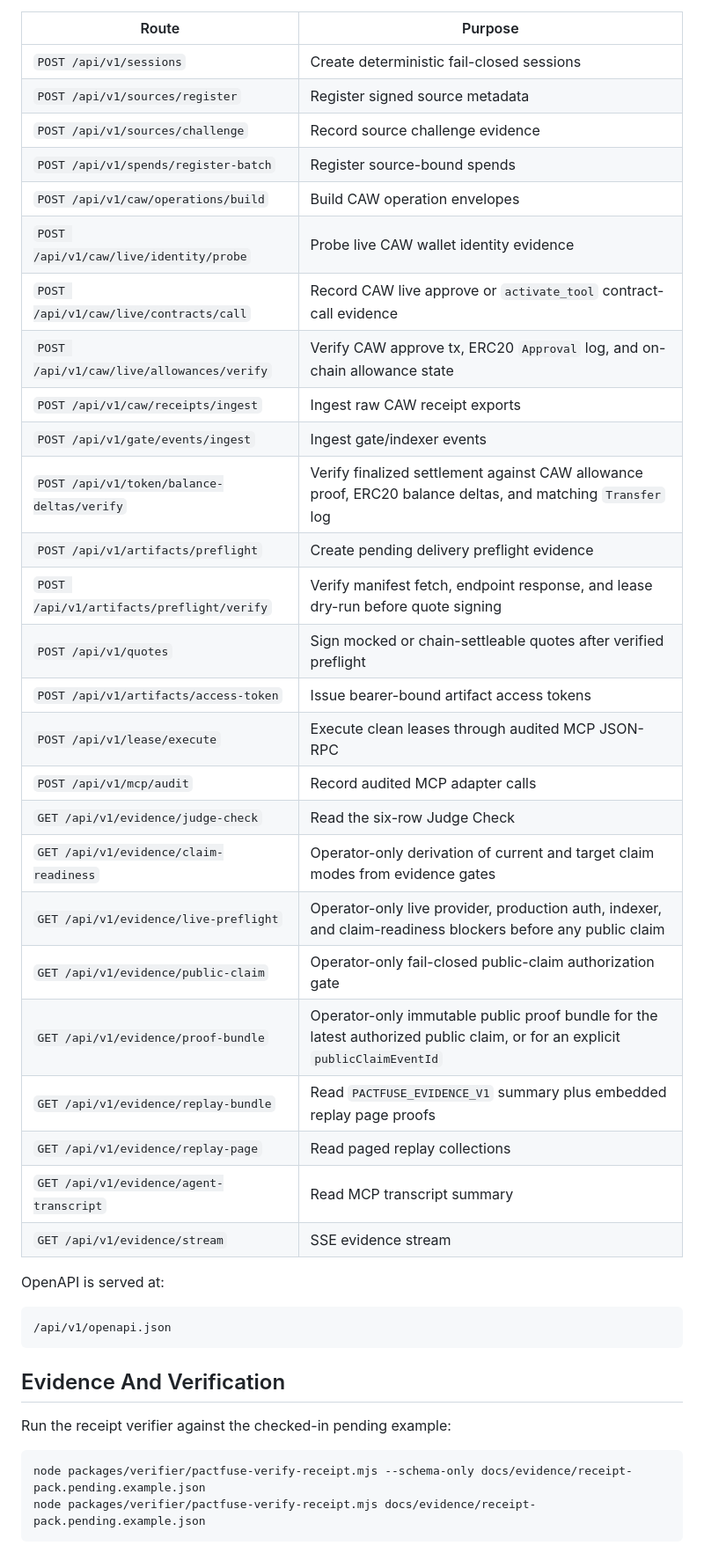
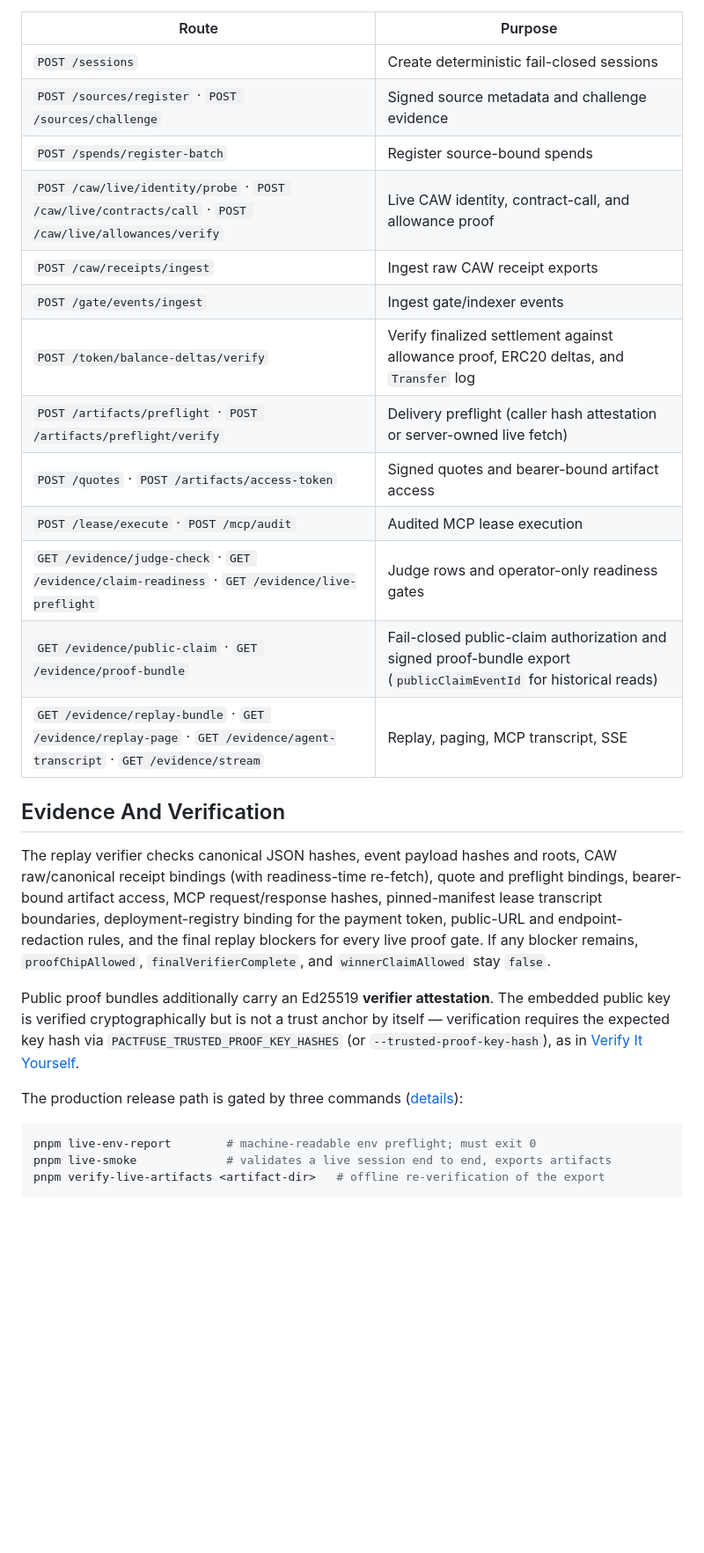
Before and after one commit to beautifulrem/PactFuse, a Markdown page: README.md, the part around one of its changes. Shown at 88% size. Rendered like a GitHub page; blank space fills up the shorter version.

````diff
--- a/README.md
+++ b/README.md
@@ -190,45 +248,31 @@ Important `/api/v1` routes:
 
 | Route | Purpose |
 | --- | --- |
-| `POST /api/v1/sessions` | Create deterministic fail-closed sessions |
-| `POST /api/v1/sources/register` | Register signed source metadata |
-| `POST /api/v1/sources/challenge` | Record source challenge evidence |
-| `POST /api/v1/spends/register-batch` | Register source-bound spends |
-| `POST /api/v1/caw/operations/build` | Build CAW operation envelopes |
-| `POST /api/v1/caw/live/identity/probe` | Probe live CAW wallet identity evidence |
-| `POST /api/v1/caw/live/contracts/call` | Record CAW live approve or `activate_tool` contract-call evidence |
-| `POST /api/v1/caw/live/allowances/verify` | Verify CAW approve tx, ERC20 `Approval` log, and on-chain allowance state |
-| `POST /api/v1/caw/receipts/ingest` | Ingest raw CAW receipt exports |
-| `POST /api/v1/gate/events/ingest` | Ingest gate/indexer events |
-| `POST /api/v1/token/balance-deltas/verify` | Verify finalized settlement against CAW allowance proof, ERC20 balance deltas, and matching `Transfer` log |
-| `POST /api/v1/artifacts/preflight` | Create pending delivery preflight evidence |
-| `POST /api/v1/artifacts/preflight/verify` | Verify manifest fetch, endpoint response, and lease dry-run before quote signing |
-| `POST /api/v1/quotes` | Sign mocked or chain-settleable quotes after verified preflight |
-| `POST /api/v1/artifacts/access-token` | Issue bearer-bound artifact access tokens |
-| `POST /api/v1/lease/execute` | Execute clean leases through audited MCP JSON-RPC |
-| `POST /api/v1/mcp/audit` | Record audited MCP adapter calls |
-| `GET /api/v1/evidence/judge-check` | Read the six-row Judge Check |
-| `GET /api/v1/evidence/claim-readiness` | Operator-only derivation of current and target claim modes from evidence gates |
-| `GET /api/v1/evidence/live-preflight` | Operator-only live provider, production auth, indexer, and claim-readiness blockers before any public claim |
-| `GET /api/v1/evidence/public-claim` | Operator-only fail-closed public-claim authorization gate |
-| `GET /api/v1/evidence/proof-bundle` | Operator-only immutable public proof bundle for the latest authorized public claim, or for an explicit `publicClaimEventId` |
-| `GET /api/v1/evidence/replay-bundle` | Read `PACTFUSE_EVIDENCE_V1` summary plus embedded replay page proofs |
-| `GET /api/v1/evidence/replay-page` | Read paged replay collections |
-| `GET /api/v1/evidence/agent-transcript` | Read MCP transcript summary |
-| `GET /api/v1/evidence/stream` | SSE evidence stream |
-
-OpenAPI is served at:
-
-```text
-/api/v1/openapi.json
-```
+| `POST /sessions` | Create deterministic fail-closed sessions |
+| `POST /sources/register` · `POST /sources/challenge` | Signed source metadata and challenge evidence |
+| `POST /spends/register-batch` | Register source-bound spends |
+| `POST /caw/live/identity/probe` · `POST /caw/live/contracts/call` · `POST /caw/live/allowances/verify` | Live CAW identity, contract-call, and allowance proof |
+| `POST /caw/receipts/ingest` | Ingest raw CAW receipt exports |
+| `POST /gate/events/ingest` | Ingest gate/indexer events |
+| `POST /token/balance-deltas/verify` | Verify finalized settlement against allowance proof, ERC20 deltas, and `Transfer` log |
+| `POST /artifacts/preflight` · `POST /artifacts/preflight/verify` | Delivery preflight (caller hash attestation or server-owned live fetch) |
+| `POST /quotes` · `POST /artifacts/access-token` | Signed quotes and bearer-bound artifact access |
+| `POST /lease/execute` · `POST /mcp/audit` | Audited MCP lease execution |
+| `GET /evidence/judge-check` · `GET /evidence/claim-readiness` · `GET /evidence/live-preflight` | Judge rows and operator-only readiness gates |
+| `GET /evidence/public-claim` · `GET /evidence/proof-bundle` | Fail-closed public-claim authorization and signed proof-bundle export (`publicClaimEventId` for historical reads) |
+| `GET /evidence/replay-bundle` · `GET /evidence/replay-page` · `GET /evidence/agent-transcript` · `GET /evidence/stream` | Replay, paging, MCP transcript, SSE |
 
 ## Evidence And Verification
 
-Run the receipt verifier against the checked-in pending example:
+The replay verifier checks canonical JSON hashes, event payload hashes and roots, CAW raw/canonical receipt bindings (with readiness-time re-fetch), quote and preflight bindings, bearer-bound artifact access, MCP request/response hashes, pinned-manifest lease transcript boundaries, deployment-registry binding for the payment token, public-URL and endpoint-redaction rules, and the final replay blockers for every live proof gate. If any blocker remains, `proofChipAllowed`, `finalVerifierComplete`, and `winnerClaimAllowed` stay `false`.
+
+Public proof bundles additionally carry an Ed25519 **verifier attestation**. The embedded public key is verified cryptographically but is not a trust anchor by itself — verification requires the expected key hash via `PACTFUSE_TRUSTED_PROOF_KEY_HASHES` (or `--trusted-proof-key-hash`), as in [Verify It Yourself](#verify-it-yourself).
+
+The production release path is gated by three commands ([details](docs/evidence/receipt-verifier.md)):
 
 ```sh
-node packages/verifier/pactfuse-verify-receipt.mjs --schema-only docs/evidence/receipt-pack.pending.example.json
-node packages/verifier/pactfuse-verify-receipt.mjs docs/evidence/receipt-pack.pending.example.json
+pnpm live-env-report        # machine-readable env preflight; must exit 0
+pnpm live-smoke             # validates a live session end to end, exports artifacts
+pnpm verify-live-artifacts <artifact-dir>   # offline re-verification of the export
 ```
 
````
Also changed, not shown: other parts of README.md (+202 -241 lines).
